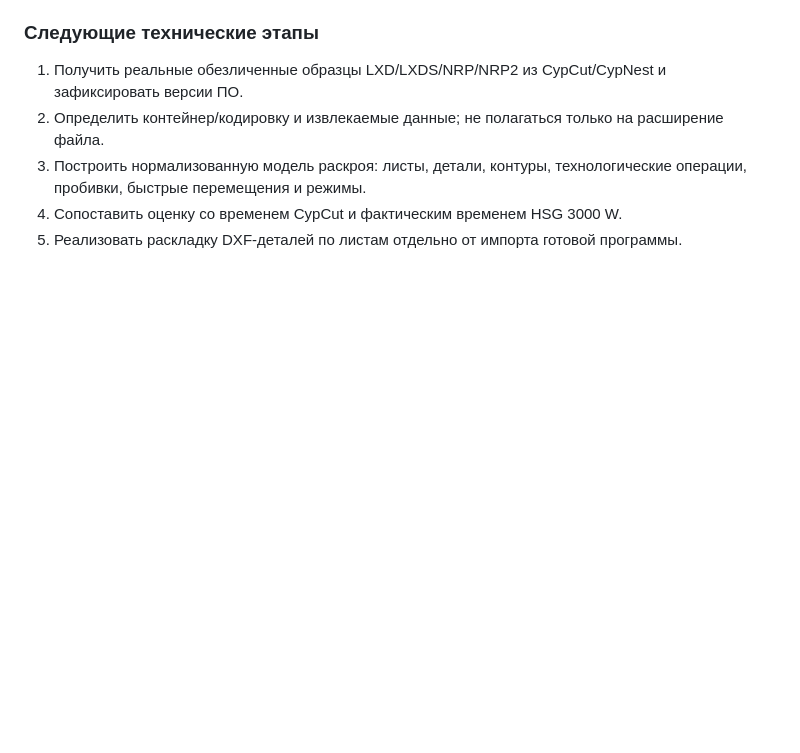
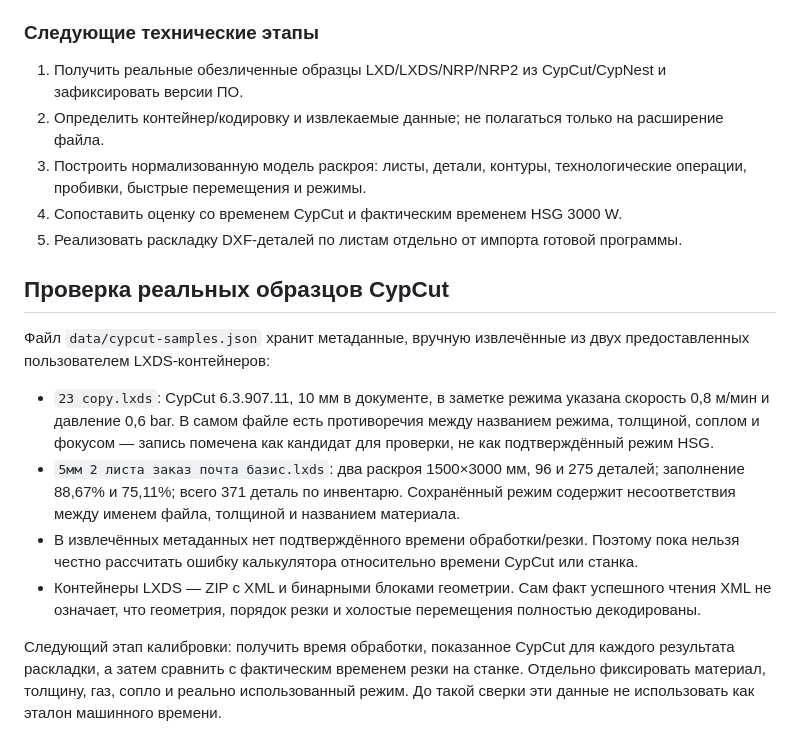
Before and after one commit to queene189123-ai/lasercalc, a Markdown page: README.md, the part around the change. Drawn GitHub-style; blank space fills up the shorter version.

Commit message:
Document extracted CypCut sample findings and calibration gaps

```diff
--- a/README.md
+++ b/README.md
@@ -106,3 +106,15 @@ LaserCalc должен поддерживать три сценария:
 3. Построить нормализованную модель раскроя: листы, детали, контуры, технологические операции, пробивки, быстрые перемещения и режимы.
 4. Сопоставить оценку со временем CypCut и фактическим временем HSG 3000 W.
 5. Реализовать раскладку DXF-деталей по листам отдельно от импорта готовой программы.
+
+
+## Проверка реальных образцов CypCut
+
+Файл `data/cypcut-samples.json` хранит метаданные, вручную извлечённые из двух предоставленных пользователем LXDS-контейнеров:
+
+- `23 copy.lxds`: CypCut 6.3.907.11, 10 мм в документе, в заметке режима указана скорость 0,8 м/мин и давление 0,6 bar. В самом файле есть противоречия между названием режима, толщиной, соплом и фокусом — запись помечена как кандидат для проверки, не как подтверждённый режим HSG.
+- `5мм 2 листа заказ почта базис.lxds`: два раскроя 1500×3000 мм, 96 и 275 деталей; заполнение 88,67% и 75,11%; всего 371 деталь по инвентарю. Сохранённый режим содержит несоответствия между именем файла, толщиной и названием материала.
+- В извлечённых метаданных нет подтверждённого времени обработки/резки. Поэтому пока нельзя честно рассчитать ошибку калькулятора относительно времени CypCut или станка.
+- Контейнеры LXDS — ZIP с XML и бинарными блоками геометрии. Сам факт успешного чтения XML не означает, что геометрия, порядок резки и холостые перемещения полностью декодированы.
+
+Следующий этап калибровки: получить время обработки, показанное CypCut для каждого результата раскладки, а затем сравнить с фактическим временем резки на станке. Отдельно фиксировать материал, толщину, газ, сопло и реально использованный режим. До такой сверки эти данные не использовать как эталон машинного времени.
```
